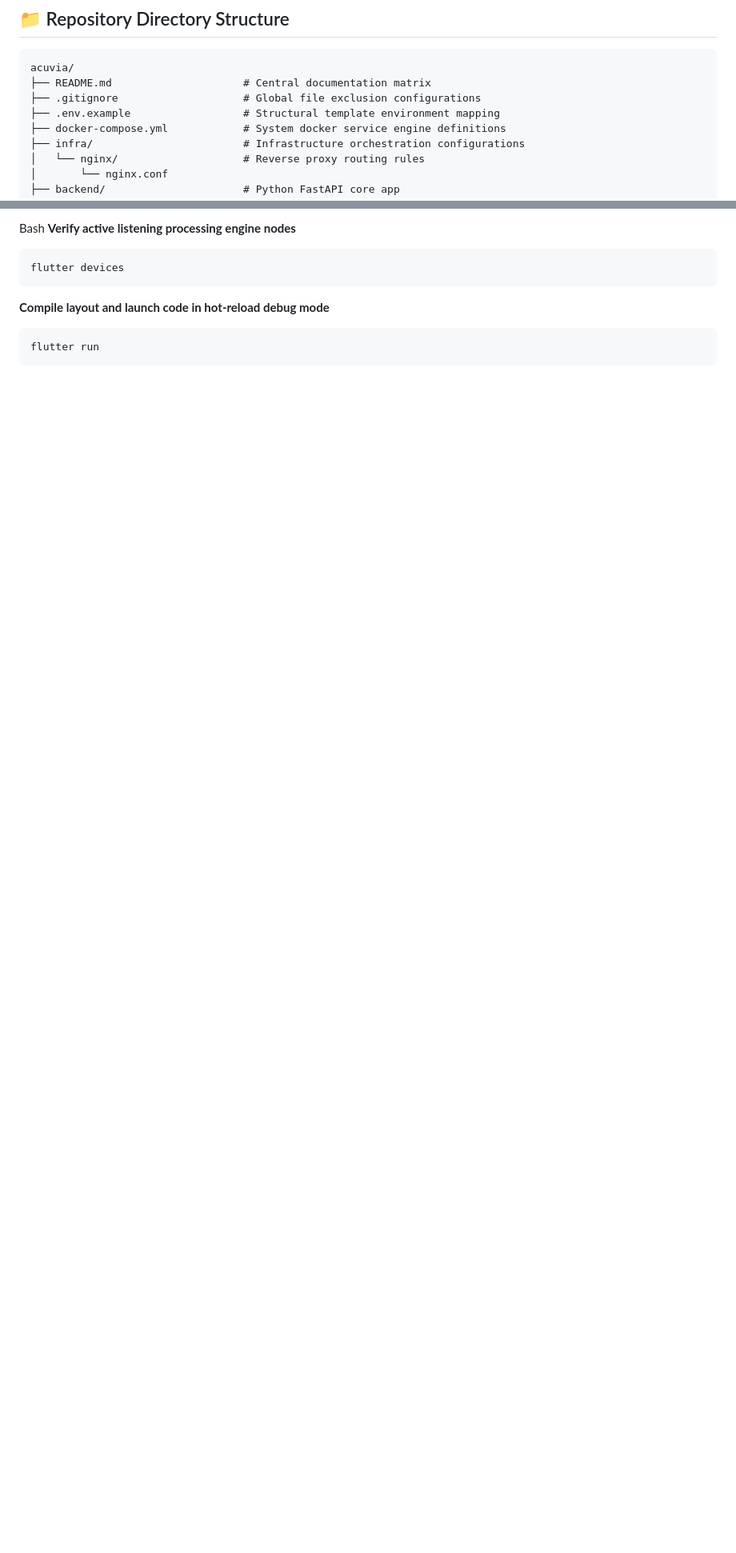
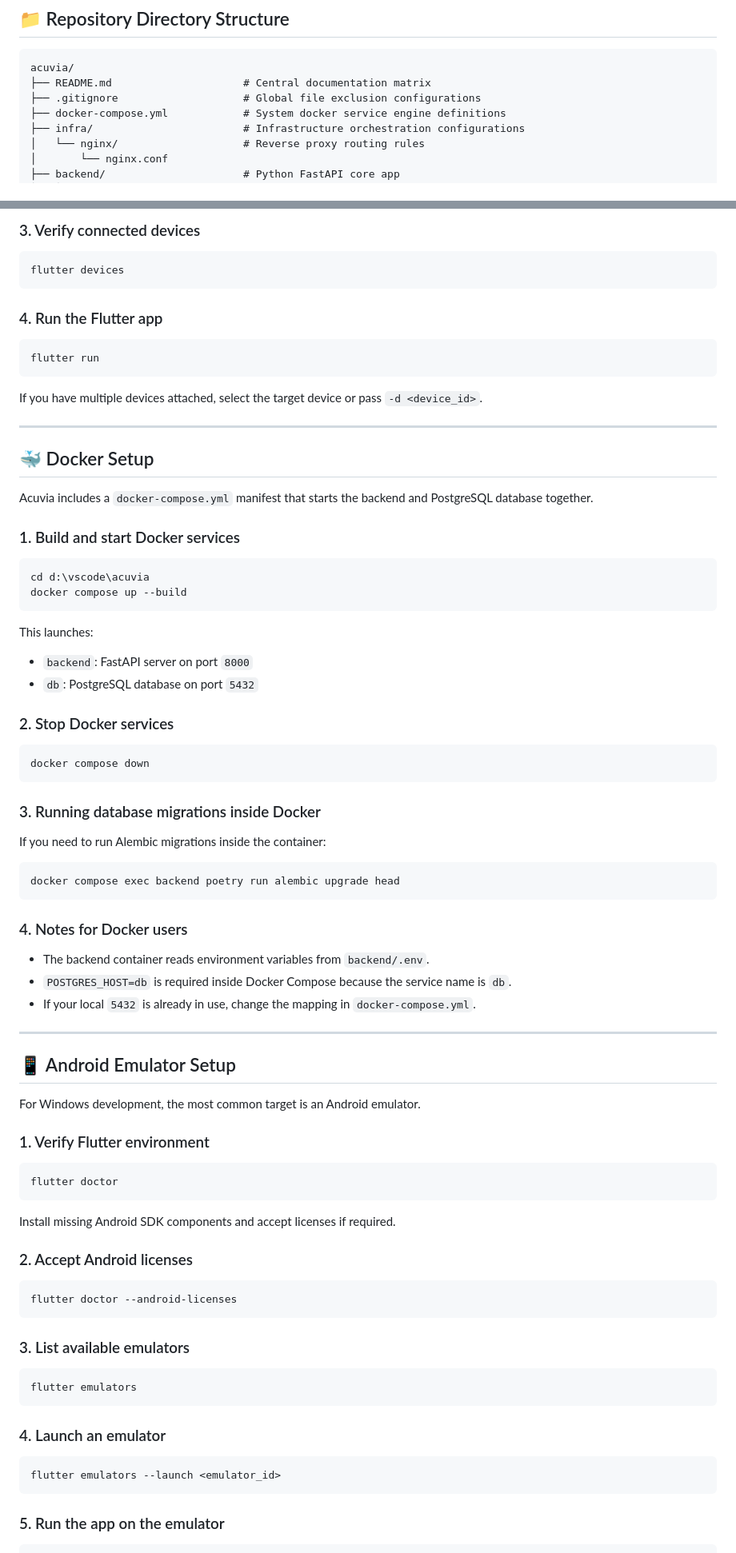
Before and after one commit to yajithegoat/acuvia, a Markdown page: README.md, 2 parts joined by grey strips. Shown at 80% size. Drawn GitHub-style; blank space fills up the shorter version.

````diff
--- a/README.md
+++ b/README.md
@@ -53,7 +57,6 @@ Acuvia is a production-ready, clinical triage ecosystem built inside a monorepo
 acuvia/
 ├── README.md                     # Central documentation matrix
 ├── .gitignore                    # Global file exclusion configurations
-├── .env.example                  # Structural template environment mapping
 ├── docker-compose.yml            # System docker service engine definitions
 ├── infra/                        # Infrastructure orchestration configurations
 │   └── nginx/                    # Reverse proxy routing rules
@@ -153,11 +170,87 @@ Ensure you have an active emulator running, a web window, or a physical smartpho
 
-Bash
-**Verify active listening processing engine nodes**
-```
+### 3. Verify connected devices
+
+```powershell
 flutter devices
 ```
 
-**Compile layout and launch code in hot-reload debug mode**
-```
+### 4. Run the Flutter app
+
+```powershell
 flutter run
 ```
+
+If you have multiple devices attached, select the target device or pass `-d <device_id>`.
+
+---
+
+## 🐳 Docker Setup
+
+Acuvia includes a `docker-compose.yml` manifest that starts the backend and PostgreSQL database together.
+
+### 1. Build and start Docker services
+
+```powershell
+cd d:\vscode\acuvia
+docker compose up --build
+```
+
+This launches:
+
+- `backend`: FastAPI server on port `8000`
+- `db`: PostgreSQL database on port `5432`
+
+### 2. Stop Docker services
+
+```powershell
+docker compose down
+```
+
+### 3. Running database migrations inside Docker
+
+If you need to run Alembic migrations inside the container:
+
+```powershell
+docker compose exec backend poetry run alembic upgrade head
+```
+
+### 4. Notes for Docker users
+
+- The backend container reads environment variables from `backend/.env`.
+- `POSTGRES_HOST=db` is required inside Docker Compose because the service name is `db`.
+- If your local `5432` is already in use, change the mapping in `docker-compose.yml`.
+
+---
+
+## 📱 Android Emulator Setup
+
+For Windows development, the most common target is an Android emulator.
+
+### 1. Verify Flutter environment
+
+```powershell
+flutter doctor
+```
+
+Install missing Android SDK components and accept licenses if required.
+
+### 2. Accept Android licenses
+
+```powershell
+flutter doctor --android-licenses
+```
+
+### 3. List available emulators
+
+```powershell
+flutter emulators
+```
+
+### 4. Launch an emulator
+
+```powershell
+flutter emulators --launch <emulator_id>
+```
+
+### 5. Run the app on the emulator
+
````
Also changed, not shown: other parts of README.md (+117 -43 lines).
